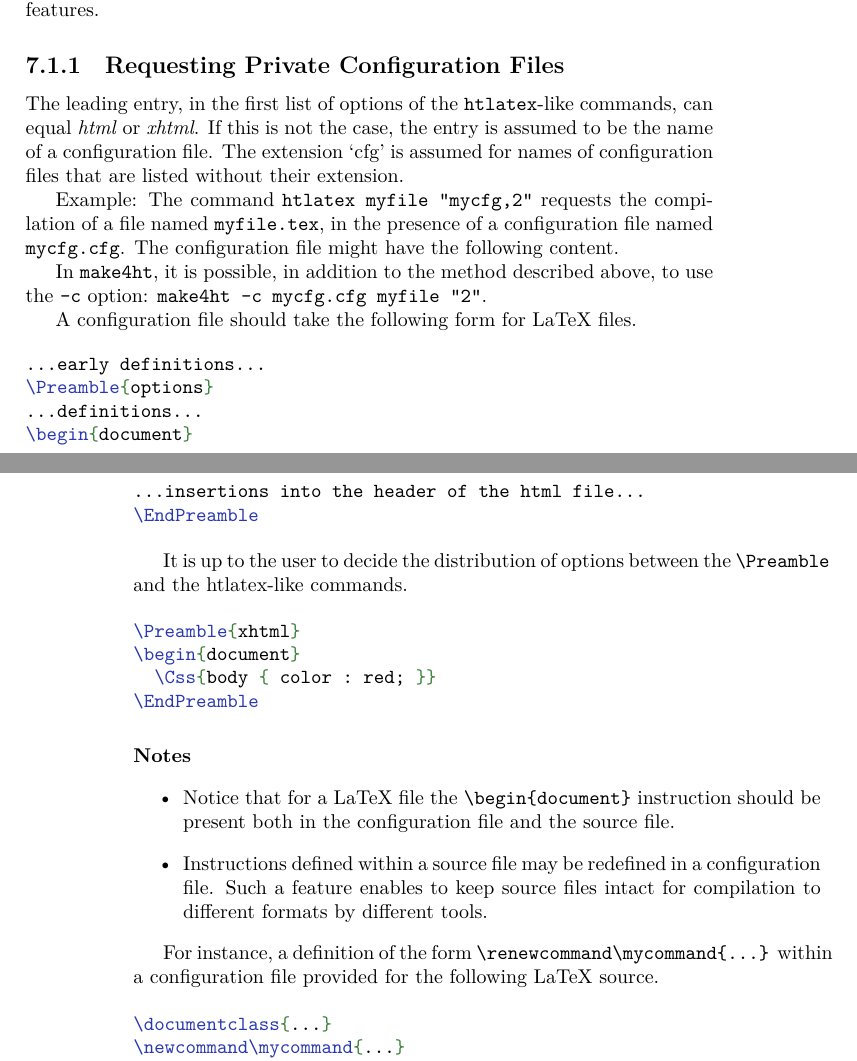
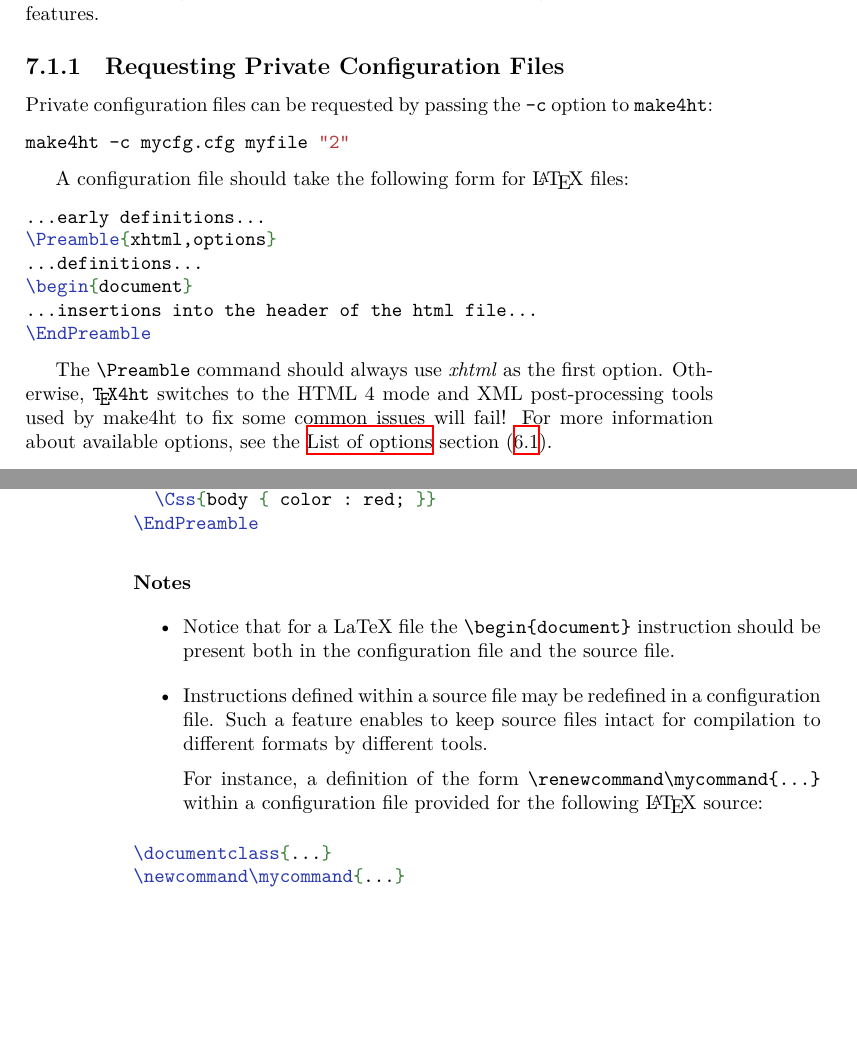
Before and after one commit to michal-h21/tex4ht-doc, a LaTeX book (tex4ht-doc.tex, which reads sections/configuration-files.tex): two parts of pages 35 and 36 of 67, joined at a grey line, cut so that both start at the same text, the shorter picture padded with empty space. Compiled offline with XeLaTeX; a LaTeX package or settings file that is missing is left out.

Commit message:
updated info about configuration files and options

```diff
--- a/sections/configuration-files.tex
+++ b/sections/configuration-files.tex
@@ -14,34 +14,30 @@ investigate available resources before committing to work on private features.
 
 \subsection{Requesting Private Configuration Files}
 
-The leading entry, in the first list of options of the \shellcmd{htlatex}-like
-commands, can equal \option{html} or \option{xhtml}. If this is not the case,
-the entry is assumed to be the name of a configuration file. The extension
-‘cfg’ is assumed for names of configuration files that are listed without their
-extension.
+Private configuration files can be requested by passing the \shellcmd{-c}
+option to \shellcmd{make4ht}:
 
-Example: The command \shellcmd{htlatex myfile "mycfg,2"} requests the
-compilation of a file named \file{myfile.tex}, in the presence of a
-configuration file named \file{mycfg.cfg}. The configuration file might have the
-following content.
-
-In \shellcmd{make4ht}, it is possible, in addition to the method described
-above, to use the \shellcmd{-c} option: \shellcmd{make4ht -c mycfg.cfg myfile "2"}.
+\begin{shellcommand}
+make4ht -c mycfg.cfg myfile "2"
+\end{shellcommand}
 
 
-A configuration file should take the following form for LaTeX files.
+A configuration file should take the following form for \LaTeX\ files:
 
 \begin{texsource}
 ...early definitions...
-\Preamble{options}
+\Preamble{xhtml,options}
 ...definitions...
 \begin{document}
 ...insertions into the header of the html file...
 \EndPreamble
 \end{texsource}
 
-It is up to the user to decide the distribution of options between the
-\texcommand{\Preamble} and the htlatex-like commands.
+The \texcommand{\Preamble} command should always use \option{xhtml}
+as the first option. Otherwise, \texfourht\ switches to the HTML 4 mode and XML
+post-processing tools used by make4ht to fix some common issues will fail! For
+more information about available options, see the \nameref{sec:texfouhtoptions}
+section (\ref{sec:texfouhtoptions}).
 
 \begin{texsource}
 \Preamble{xhtml}
@@ -60,10 +56,11 @@ It is up to the user to decide the distribution of options between the
   \item Instructions defined within a source file may be redefined in a
     configuration file. Such a feature enables to keep source files intact for
     compilation to different formats by different tools.
+
+    For instance, a definition of the form \texcommand{\renewcommand\mycommand{...}} within a
+    configuration file provided for the following \LaTeX\ source:
 \end{itemize}
 
-For instance, a definition of the form \texcommand{\renewcommand\mycommand{...}} within a
-configuration file provided for the following LaTeX source.
 
 \begin{texsource}
 \documentclass{...}
```
Also changed, not shown: sections/changes.tex (+1 -0 lines), sections/tex4ht-options.tex (+3 -2 lines).
